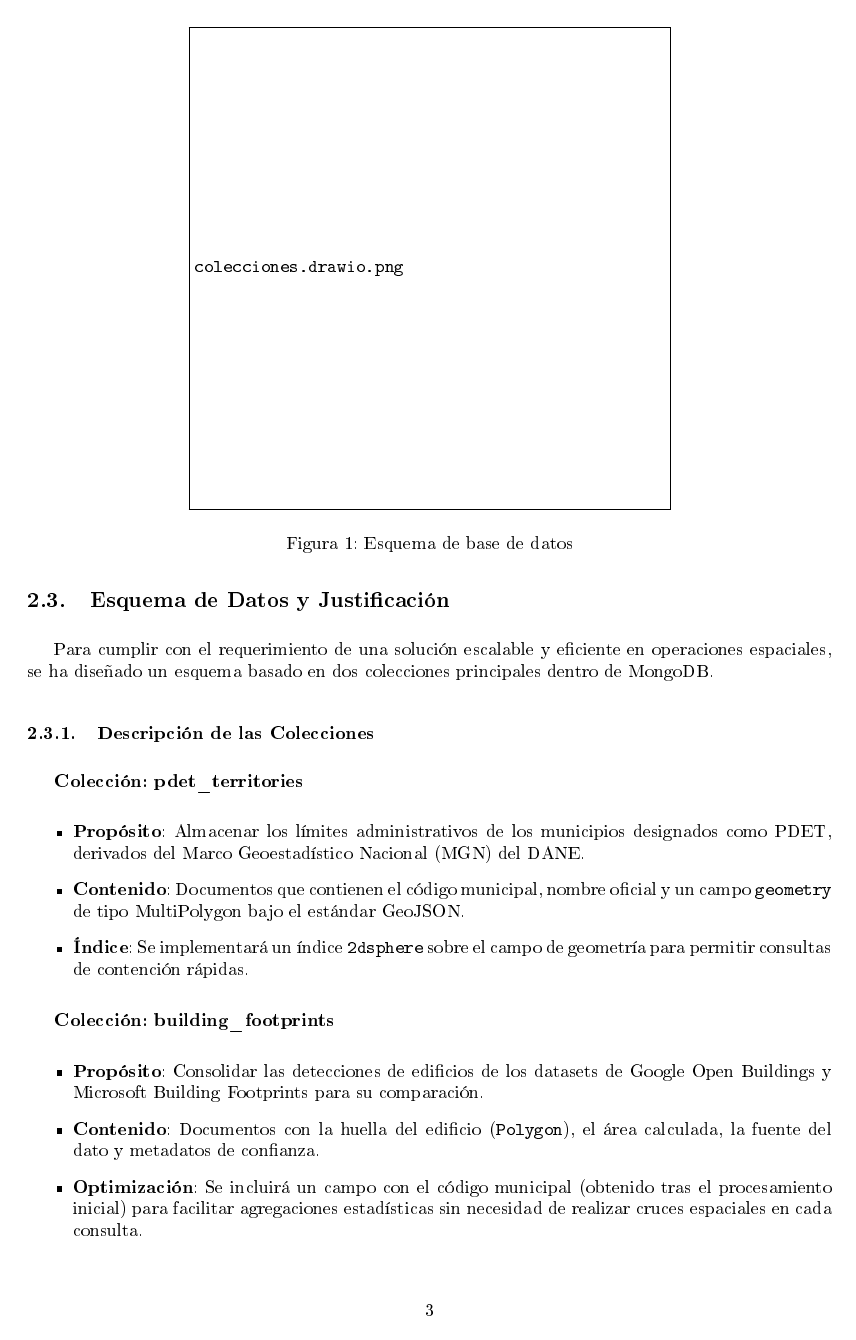
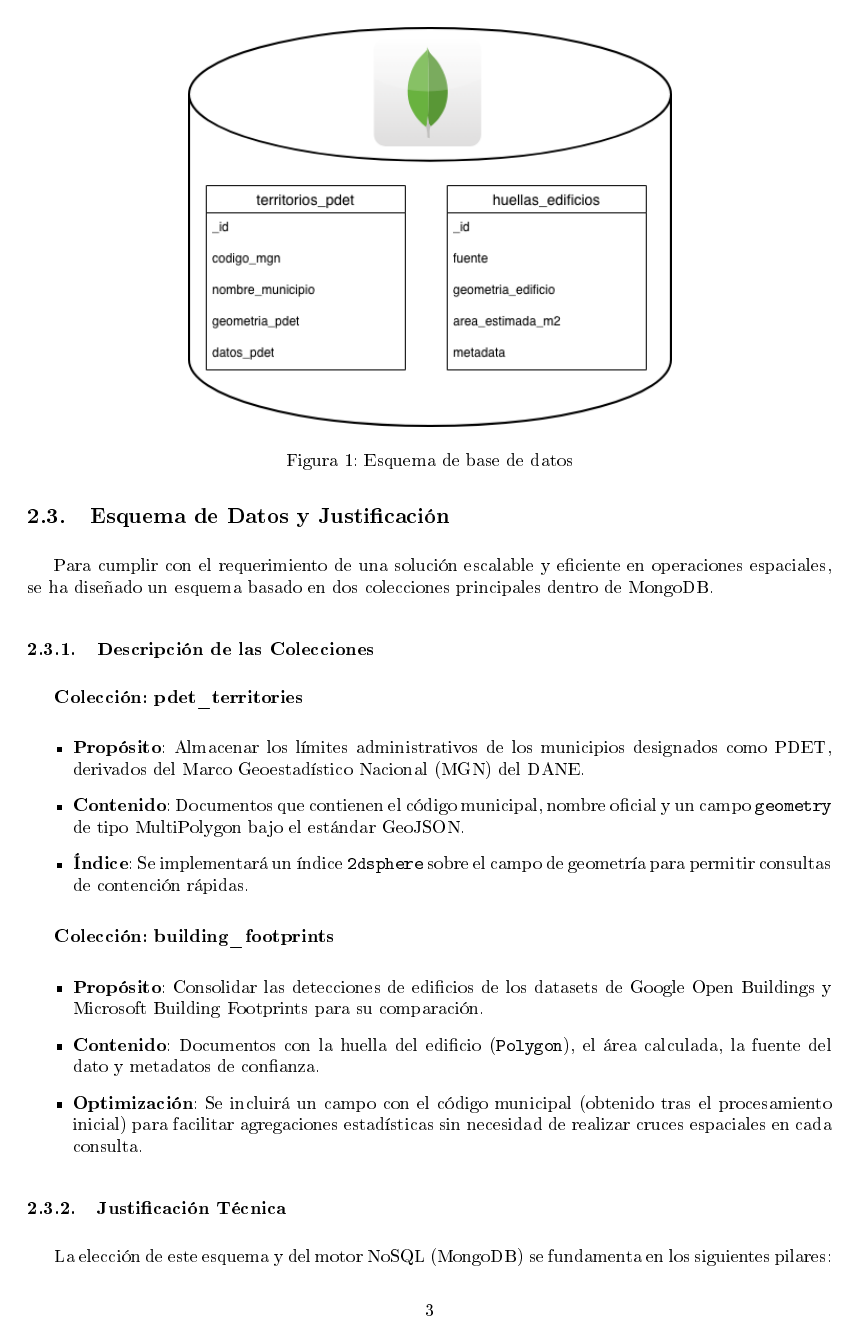
Before and after one commit to gamefun13/proyecto_DBA, a LaTeX document (main.tex): page 3 of 4. The pictures show the PDF file PROYECTO_DBA.pdf that the author committed with the source.

Commit message:
imagenes

```diff
--- a/main.tex
+++ b/main.tex
@@ -96,7 +96,7 @@ Dado que el proyecto requiere una solución NoSQL, el modelado se centra en la e
 
 \begin{figure}[h]
     \centering
-    \includegraphics[width=0.6\textwidth]{colecciones.drawio.png}
+    \includegraphics[width=0.6\textwidth]{Imagenes/colecciones.drawio.png}
     \caption{Esquema de base de datos}
 \end{figure}
 
```
Also changed, not shown: Imagenes/colecciones.drawio.png (added), Imagenes/e.txt (deleted), PROYECTO_DBA.pdf.
